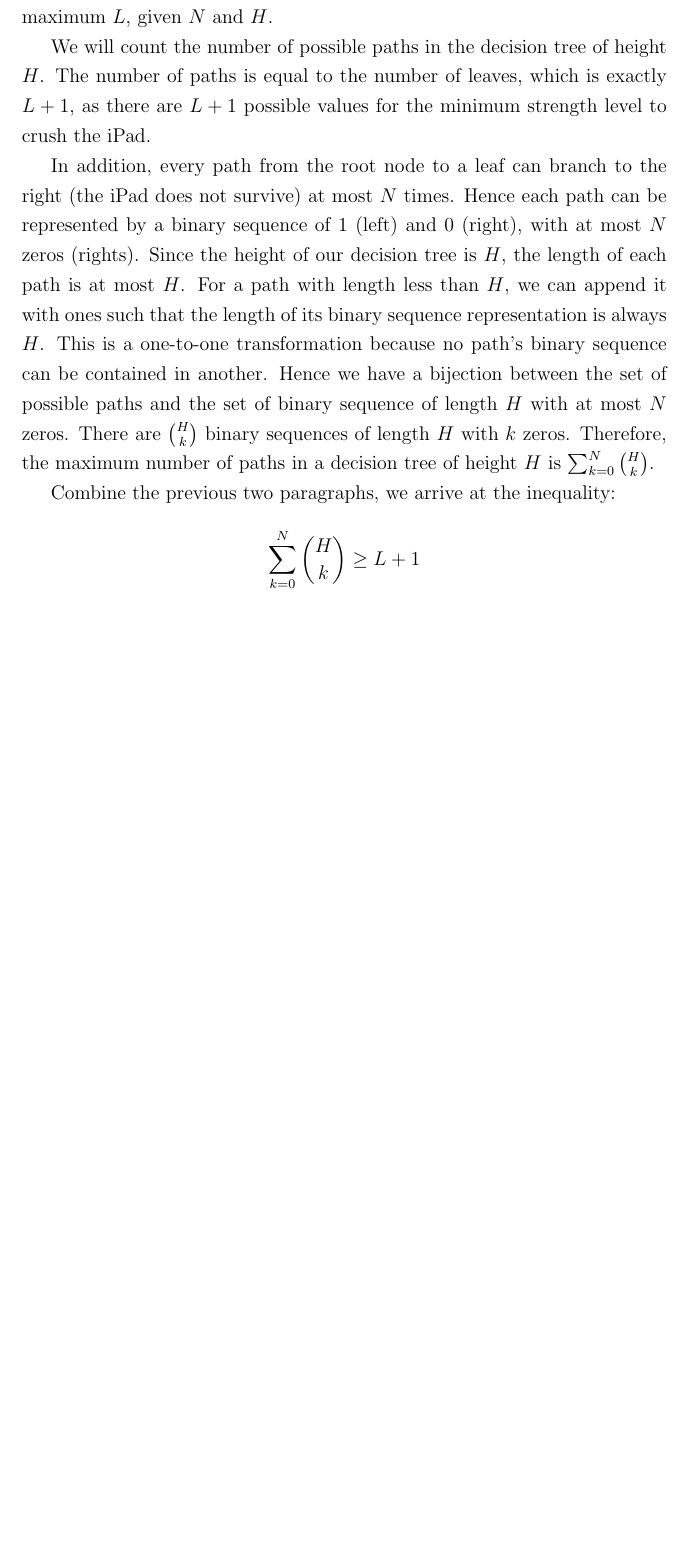
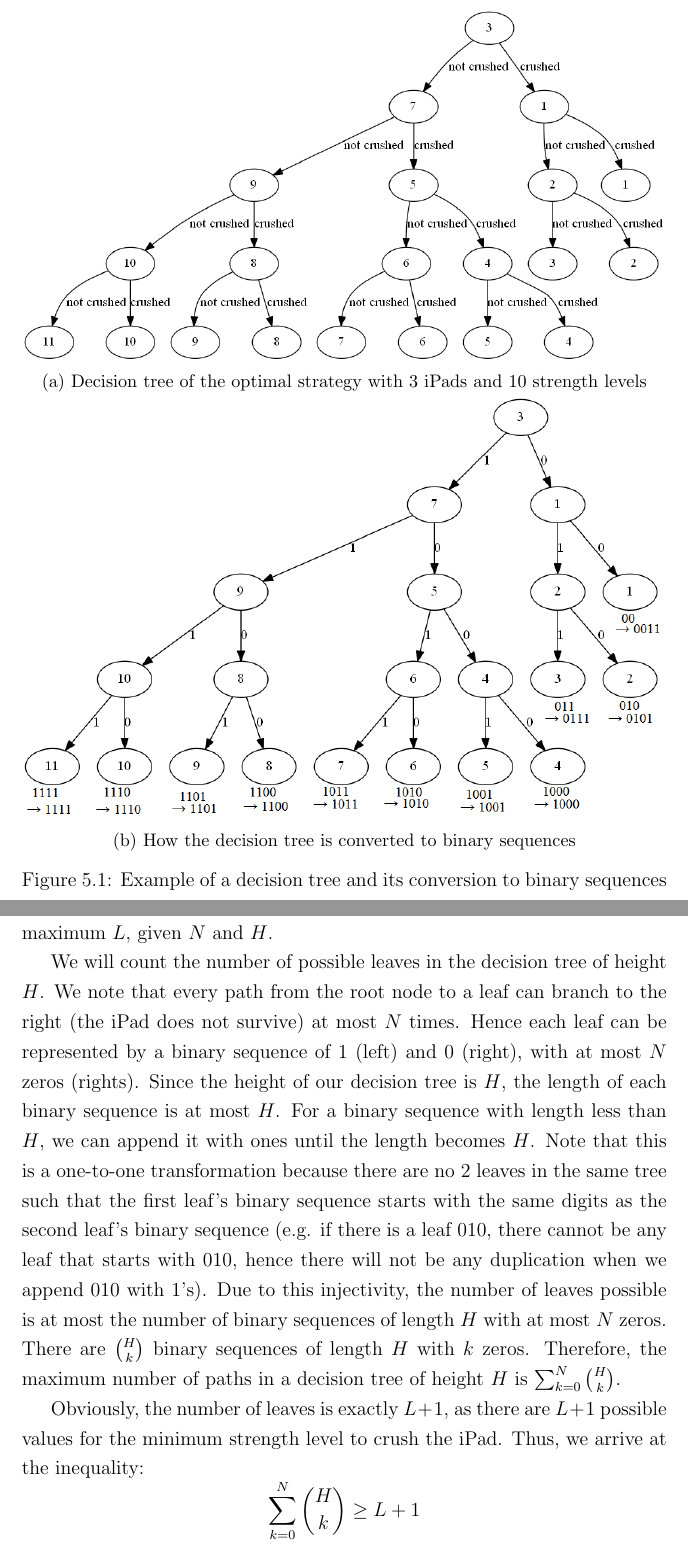
Before and after one commit to xinan/ultimate-ipad-crusher, a LaTeX thesis (project_report.tex): part of page 19 of 30 before the commit and two parts of pages 19 and 20 of 31 after it, the two joined at a grey line, cut at the place of the change, the shorter picture padded with empty space. Compiled offline with pdfLaTeX.

Commit message:
add diagram for combi

```diff
--- a/project_report.tex
+++ b/project_report.tex
@@ -307,17 +307,30 @@ There are some minor disadvantages though, and they include the conditions that
 Besides the Dynamic Programming approach to this iPad Crushing problem, we also found an interesting alternative approach online using Combinatorics to calculate how many times we need to crush the iPad in the worst case \cite{randomblogpost}. The original author describes it as a solution to the classic Egg Dropping Puzzle. Here, we formulate the solution in terms of our iPad Crushing problem and make some corrections.
 
 \section{Theory}
-Before we begin discussing the solution, we need to reiterate our definition of a strategy to solve the iPad Crushing problem. A strategy is a binary decision tree, with each node representing a level of strength that we will use to try crushing the iPad. Following the left branch represents the scenario that the iPad survives the crush, while the right branch represents the scenario when the iPad does not survive the crush. A leaf of the tree represents the the minimum level of strength to crush the iPad that we have found.
+Before we begin discussing the solution, we need to reiterate our definition of a strategy to solve the iPad Crushing problem. A strategy is a binary decision tree, with each node representing a level of strength that we will use to try crushing the iPad. Following the left branch represents the scenario that the iPad survives the crush, while the right branch represents the scenario when the iPad does not survive the crush. A leaf of the tree represents the the minimum level of strength to crush the iPad that we have found. Figure \ref{fig:comb-original} illustrates a decision tree when there are 3 iPads and 10 strength levels.
+
+\begin{figure}
+	\centering
+	\begin{subfigure}{1.0\textwidth}
+		\includegraphics[width=\textwidth]{comb-original}
+		\caption{Decision tree of the optimal strategy with 3 iPads and 10 strength levels}
+		\label{fig:comb-original}
+	\end{subfigure}
+	\begin{subfigure}{1.0\textwidth}
+		\includegraphics[width=\textwidth]{comb-binary-sequence}
+		\caption{How the decision tree is converted to binary sequences}
+		\label{fig:comb-binary-sequence}
+	\end{subfigure}
+	\caption{Example of a decision tree and its conversion to binary sequences}
+\end{figure}
 
 The number of crushings we need to do to determine the minimum strength level to crush the iPad is the length of a path from the root node to a leaf. Hence, the number of crushings in the worst case is just the height of the decision tree. The goal of the game is to find a decision tree with minimum height.
 
 Similar to the dynamic programming approach, given the number of levels $L$ and the number of iPads $N$, we will need to find the minimum height $H$ of a decision tree to solve this iPad Crushing Problem. However, we will do this by formulating a slightly different problem. This is quite similar to the proof that all comparison-based sorting algorithms need to make at least $\log n$ comparisons in the worst case. An iPad Crushing problem with $N$ iPads and $L$ strength levels has a decision tree of height $H$. We will find the maximum $L$, given $N$ and $H$.
 
-We will count the number of possible paths in the decision tree of height $H$. The number of paths is equal to the number of  leaves, which is exactly $L+1$, as there are $L+1$ possible values for the minimum strength level to crush the iPad.
+We will count the number of possible leaves in the decision tree of height $H$. We note that every path from the root node to a leaf can branch to the right (the iPad does not survive) at most $N$ times. Hence each leaf can be represented by a binary sequence of 1 (left) and 0 (right), with at most $N$ zeros (rights). Since the height of our decision tree is $H$, the length of each binary sequence is at most $H$. For a binary sequence with length less than $H$, we can append it with ones until the length becomes $H$. Note that this is a one-to-one transformation because there are no 2 leaves in the same tree such that the first leaf's binary sequence starts with the same digits as the second leaf's binary sequence (e.g. if there is a leaf 010, there cannot be any leaf that starts with 010, hence there will not be any duplication when we append 010 with 1's). Due to this injectivity, the number of leaves possible is at most the number of binary sequences of length $H$ with at most $N$ zeros. There are ${H \choose k}$ binary sequences of length $H$ with $k$ zeros. Therefore, the maximum number of paths in a decision tree of height $H$ is $\sum_{k=0}^{N} {H \choose k}$.
 
-In addition, every path from the root node to a leaf can branch to the right (the iPad does not survive) at most $N$ times. Hence each path can be represented by a binary sequence of 1 (left) and 0 (right), with at most $N$ zeros (rights). Since the height of our decision tree is $H$, the length of each path is at most $H$. For a path with length less than $H$, we can append it with ones such that the length of its binary sequence representation is always $H$. This is a one-to-one transformation because no path's binary sequence can be contained in another. Hence we have a bijection between the set of possible paths and the set of binary sequence of length $H$ with at most $N$ zeros. There are ${H \choose k}$ binary sequences of length $H$ with $k$ zeros. Therefore, the maximum number of paths in a decision tree of height $H$ is $\sum_{k=0}^{N} {H \choose k}$.
-
-Combine the previous two paragraphs, we arrive at the inequality: \[\sum_{k=0}^{N} {H \choose k} \geq L+1\]
+Obviously, the number of  leaves is exactly $L+1$, as there are $L+1$ possible values for the minimum strength level to crush the iPad. Thus, we arrive at the inequality: \[\sum_{k=0}^{N} {H \choose k} \geq L+1\]
 
 So back to our original problem, the decision tree for this iPad Crushing problem with $N$ iPads and $L$ strength levels will have the minimum height $H$ such that the above inequality holds.
 
```
Also changed, not shown: code/dat/BruteForce.py (+19 -0 lines), image/comb-binary-sequence.png (added), image/comb-original.png (added).
